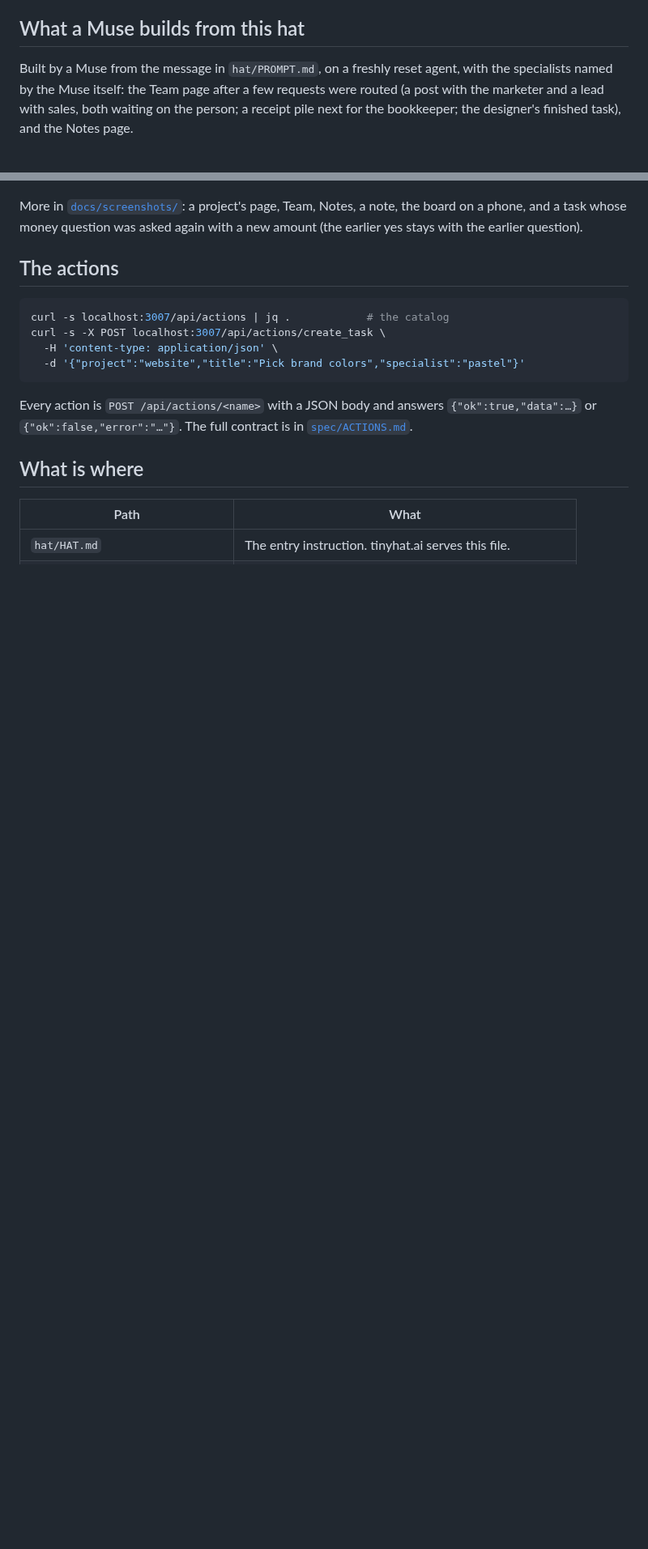
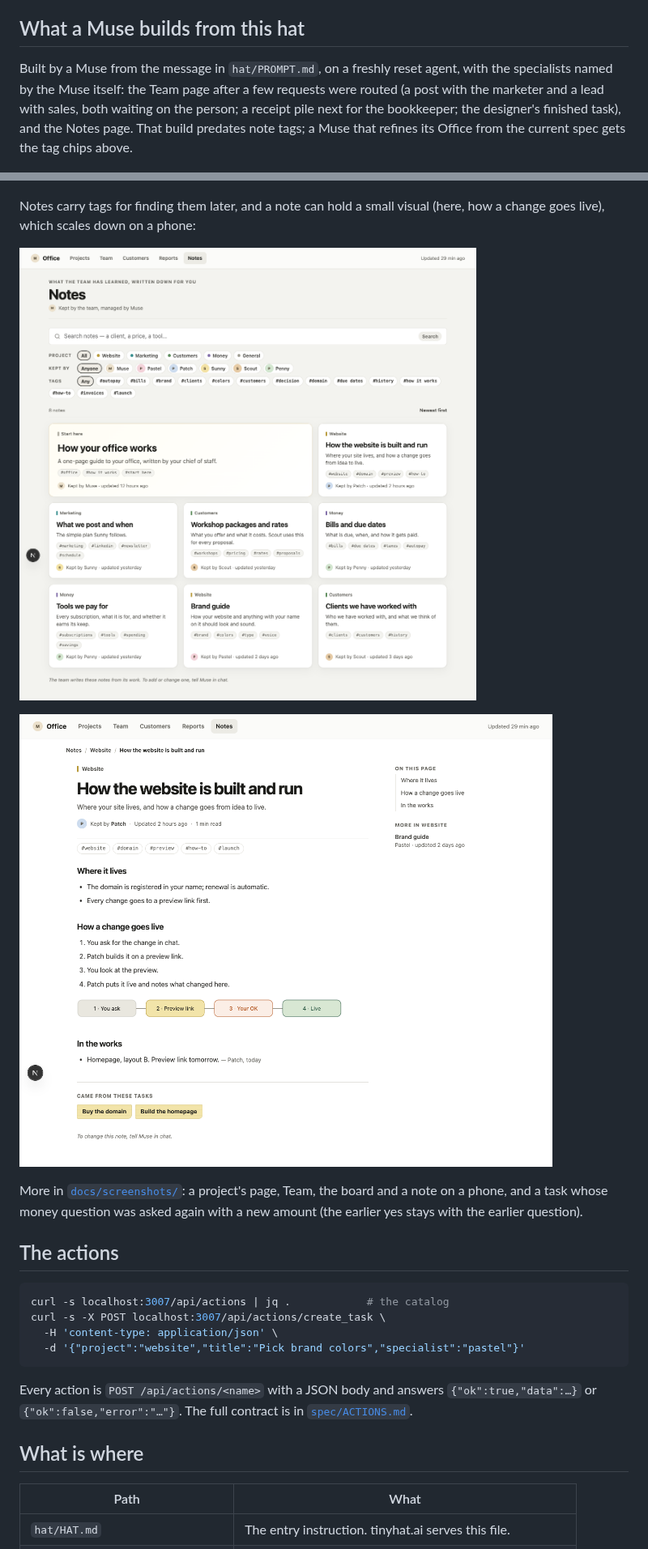
Before and after one commit to tinyhat-ai/muse-office, a Markdown page: README.md, 2 parts joined by grey strips. Shown at 81% size. GitHub-like rendering; pictures changed too: docs/screenshots/note-page.png, docs/screenshots/notes.png; blank space fills up the shorter version.

Commit message:
docs: current-head Notes captures, with tags and a visual on a phone
The Notes screenshots predated tags. Retaken from the current head: the
find page with its Tags row and per-card chips, a note page with its
tags and the inline flow visual, and the same note at phone width to
show the visual scaling to the column. The README shows the first two
and says that the Muse-built Notes capture predates tags.

Co-Authored-By: Claude Fable 5.1 <noreply@anthropic.com>

```diff
--- a/README.md
+++ b/README.md
@@ -27,7 +27,7 @@ The long form of the promotion, which your Muse reads as build material, is
 
 ## What a Muse builds from this hat
 
-Built by a Muse from the message in `hat/PROMPT.md`, on a freshly reset agent, with the specialists named by the Muse itself: the Team page after a few requests were routed (a post with the marketer and a lead with sales, both waiting on the person; a receipt pile next for the bookkeeper; the designer's finished task), and the Notes page.
+Built by a Muse from the message in `hat/PROMPT.md`, on a freshly reset agent, with the specialists named by the Muse itself: the Team page after a few requests were routed (a post with the marketer and a lead with sales, both waiting on the person; a receipt pile next for the bookkeeper; the designer's finished task), and the Notes page. That build predates note tags; a Muse that refines its Office from the current spec gets the tag chips above.
 
 ![Team page of an Office built by a Muse](docs/live/team.png)
 
@@ -67,7 +67,13 @@ Customers (a small funnel, this week's follow-ups, the people table) and Reports
 
 ![Reports](docs/screenshots/reports.png)
 
-More in [`docs/screenshots/`](docs/screenshots/): a project's page, Team, Notes, a note, the board on a phone, and a task whose money question was asked again with a new amount (the earlier yes stays with the earlier question).
+Notes carry tags for finding them later, and a note can hold a small visual (here, how a change goes live), which scales down on a phone:
+
+![Notes with tags](docs/screenshots/notes.png)
+
+![A note with tags and an inline visual](docs/screenshots/note-page.png)
+
+More in [`docs/screenshots/`](docs/screenshots/): a project's page, Team, the board and a note on a phone, and a task whose money question was asked again with a new amount (the earlier yes stays with the earlier question).
 
 ## The actions
 
```
Also changed, not shown: docs/screenshots/note-page-phone.png (added).
